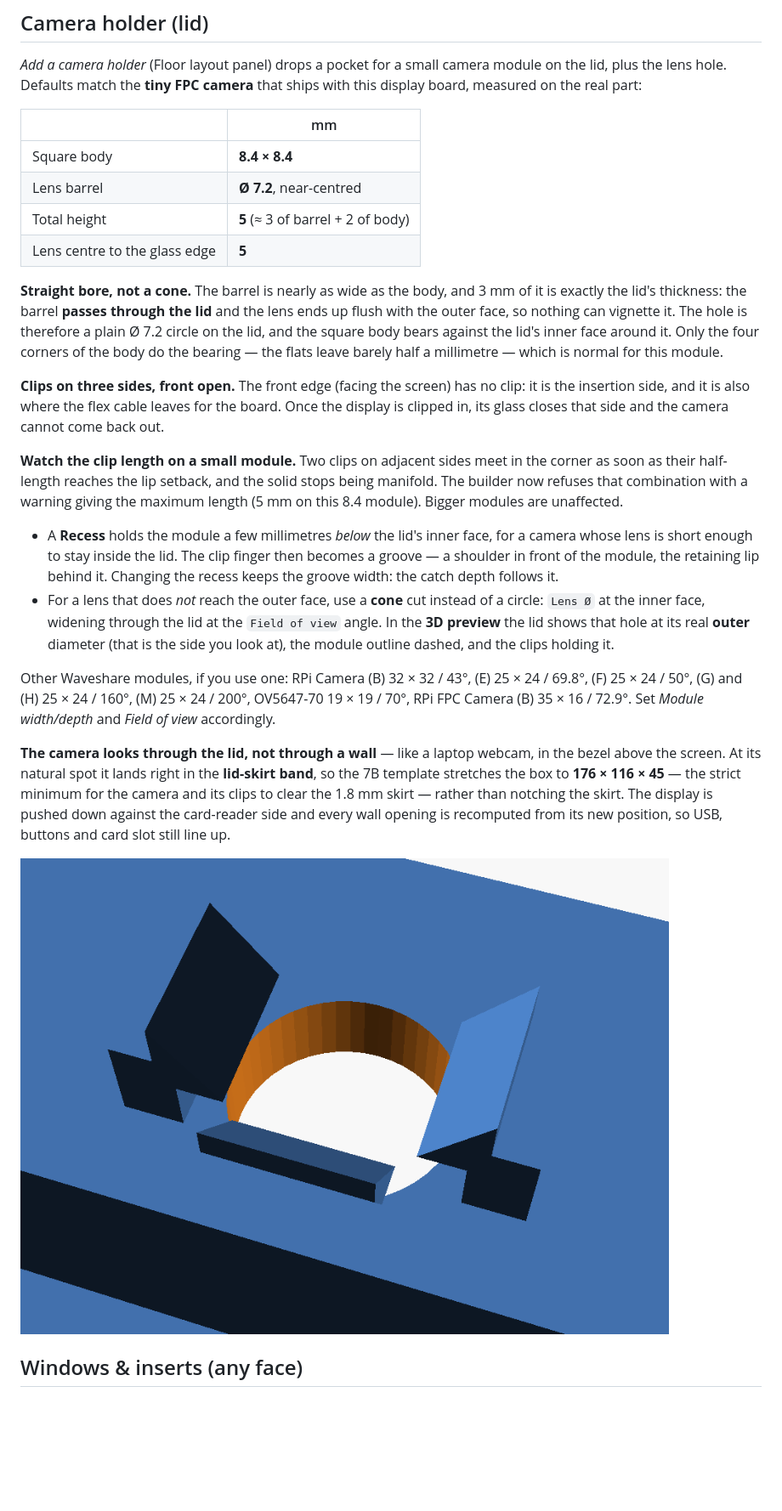
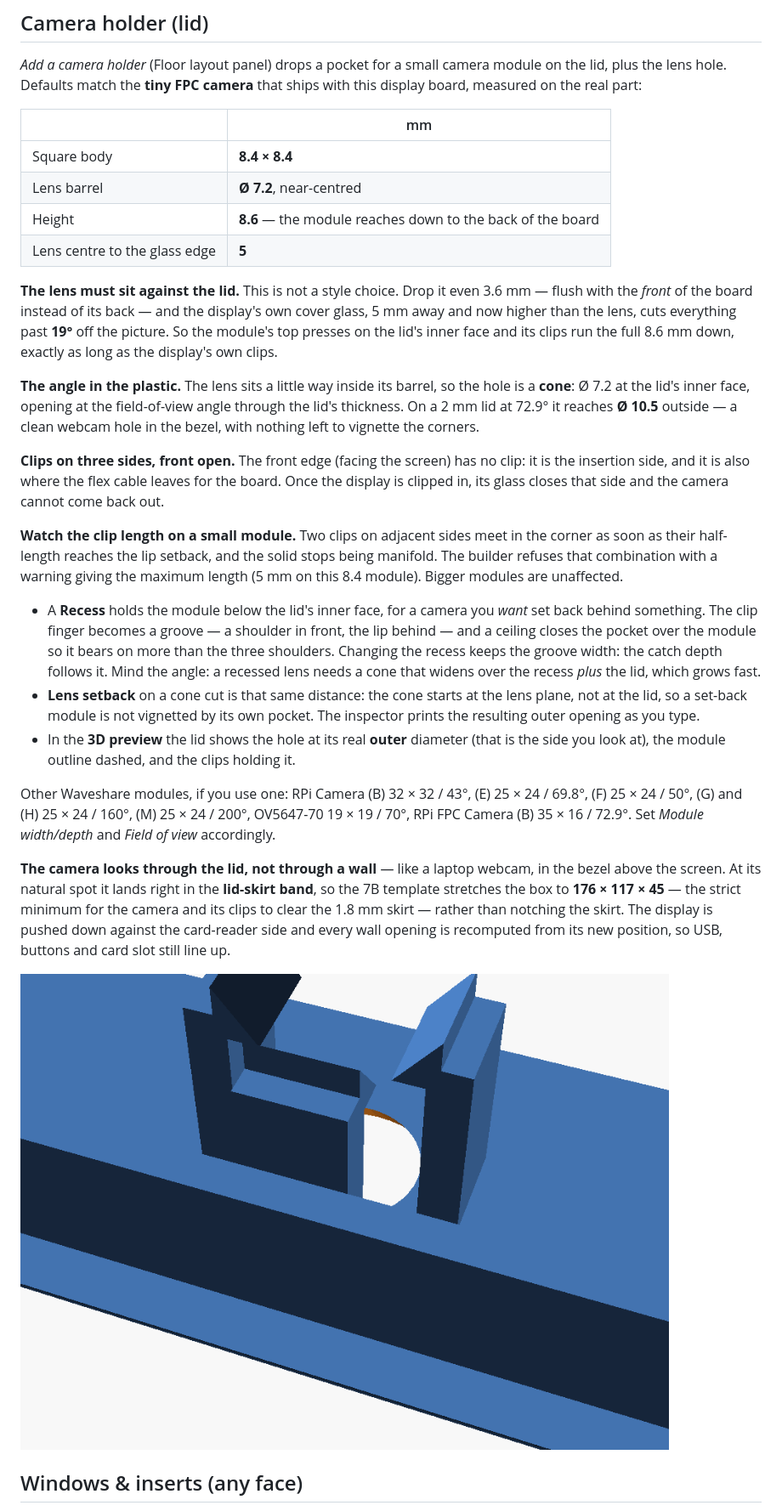
Before and after one commit to timiliris/esp32-box, a Markdown page: docs/Elements-Reference.md, the part around one of its changes. Shown at 85% size. GitHub-like rendering; pictures changed too: preview/p4-camera-detail.png; blank space fills up the shorter version.

```diff
--- a/docs/Elements-Reference.md
+++ b/docs/Elements-Reference.md
@@ -142,17 +142,21 @@ the real part:
 |---|---|
 | Square body | **8.4 × 8.4** |
 | Lens barrel | **Ø 7.2**, near-centred |
-| Total height | **5** (≈ 3 of barrel + 2 of body) |
+| Height | **8.6** — the module reaches down to the back of the board |
 | Lens centre to the glass edge | **5** |
 
-**Straight bore, not a cone.** The barrel is nearly as wide as the
-body, and 3 mm of it is exactly the lid's thickness: the barrel
-**passes through the lid** and the lens ends up flush with the outer
-face, so nothing can vignette it. The hole is therefore a plain
-Ø 7.2 circle on the lid, and the square body bears against the lid's
-inner face around it. Only the four corners of the body do the
-bearing — the flats leave barely half a millimetre — which is
-normal for this module.
+**The lens must sit against the lid.** This is not a style choice.
+Drop it even 3.6 mm — flush with the *front* of the board instead of
+its back — and the display's own cover glass, 5 mm away and now
+higher than the lens, cuts everything past **19°** off the picture.
+So the module's top presses on the lid's inner face and its clips run
+the full 8.6 mm down, exactly as long as the display's own clips.
+
+**The angle in the plastic.** The lens sits a little way inside its
+barrel, so the hole is a **cone**: Ø 7.2 at the lid's inner face,
+opening at the field-of-view angle through the lid's thickness. On a
+2 mm lid at 72.9° it reaches **Ø 10.5** outside — a clean webcam hole
+in the bezel, with nothing left to vignette the corners.
 
 **Clips on three sides, front open.** The front edge (facing the
 screen) has no clip: it is the insertion side, and it is also where
@@ -160,37 +164,40 @@ the flex cable leaves for the board. Once the display is clipped in,
 its glass closes that side and the camera cannot come back out.
 
 **Watch the clip length on a small module.** Two clips on adjacent
-sides meet in the corner as soon as their half-length reaches the
-lip setback, and the solid stops being manifold. The builder now
-refuses that combination with a warning giving the maximum length
-(5 mm on this 8.4 module). Bigger modules are unaffected.
+sides meet in the corner as soon as their half-length reaches the lip
+setback, and the solid stops being manifold. The builder refuses that
+combination with a warning giving the maximum length (5 mm on this
+8.4 module). Bigger modules are unaffected.
 
-- A **Recess** holds the module a few millimetres *below* the lid's
-  inner face, for a camera whose lens is short enough to stay inside
-  the lid. The clip finger then becomes a groove — a shoulder in
-  front of the module, the retaining lip behind it. Changing the
-  recess keeps the groove width: the catch depth follows it.
-- For a lens that does *not* reach the outer face, use a **cone**
-  cut instead of a circle: `Lens Ø` at the inner face, widening
-  through the lid at the `Field of view` angle. In the **3D
-  preview** the lid shows that hole at its real **outer** diameter
-  (that is the side you look at), the module outline dashed, and the
-  clips holding it.
+- A **Recess** holds the module below the lid's inner face, for a
+  camera you *want* set back behind something. The clip finger
+  becomes a groove — a shoulder in front, the lip behind — and a
+  ceiling closes the pocket over the module so it bears on more than
+  the three shoulders. Changing the recess keeps the groove width:
+  the catch depth follows it. Mind the angle: a recessed lens needs a
+  cone that widens over the recess *plus* the lid, which grows fast.
+- **Lens setback** on a cone cut is that same distance: the cone
+  starts at the lens plane, not at the lid, so a set-back module is
+  not vignetted by its own pocket. The inspector prints the resulting
+  outer opening as you type.
+- In the **3D preview** the lid shows the hole at its real **outer**
+  diameter (that is the side you look at), the module outline dashed,
+  and the clips holding it.
 
 Other Waveshare modules, if you use one: RPi Camera (B) 32 × 32 /
 43°, (E) 25 × 24 / 69.8°, (F) 25 × 24 / 50°, (G) and (H) 25 × 24 /
-160°, (M) 25 × 24 / 200°, OV5647-70 19 × 19 / 70°, RPi FPC Camera
-(B) 35 × 16 / 72.9°. Set *Module width/depth* and *Field of view*
+160°, (M) 25 × 24 / 200°, OV5647-70 19 × 19 / 70°, RPi FPC Camera (B)
+35 × 16 / 72.9°. Set *Module width/depth* and *Field of view*
 accordingly.
 
 **The camera looks through the lid, not through a wall** — like a
 laptop webcam, in the bezel above the screen. At its natural spot it
 lands right in the **lid-skirt band**, so the 7B template stretches
-the box to **176 × 116 × 45** — the strict minimum for the camera
-and its clips to clear the 1.8 mm skirt — rather than notching the
-skirt. The display is pushed down against the card-reader side and
-every wall opening is recomputed from its new position, so USB,
-buttons and card slot still line up.
+the box to **176 × 117 × 45** — the strict minimum for the camera and
+its clips to clear the 1.8 mm skirt — rather than notching the skirt.
+The display is pushed down against the card-reader side and every
+wall opening is recomputed from its new position, so USB, buttons and
+card slot still line up.
 
 ![Lid with the camera](../preview/p4-camera-detail.png)
 
```
Also changed, not shown: other parts of docs/Elements-Reference.md (+5 -4 lines), preview/p4-couvercle-camera.png, 2 other files.
